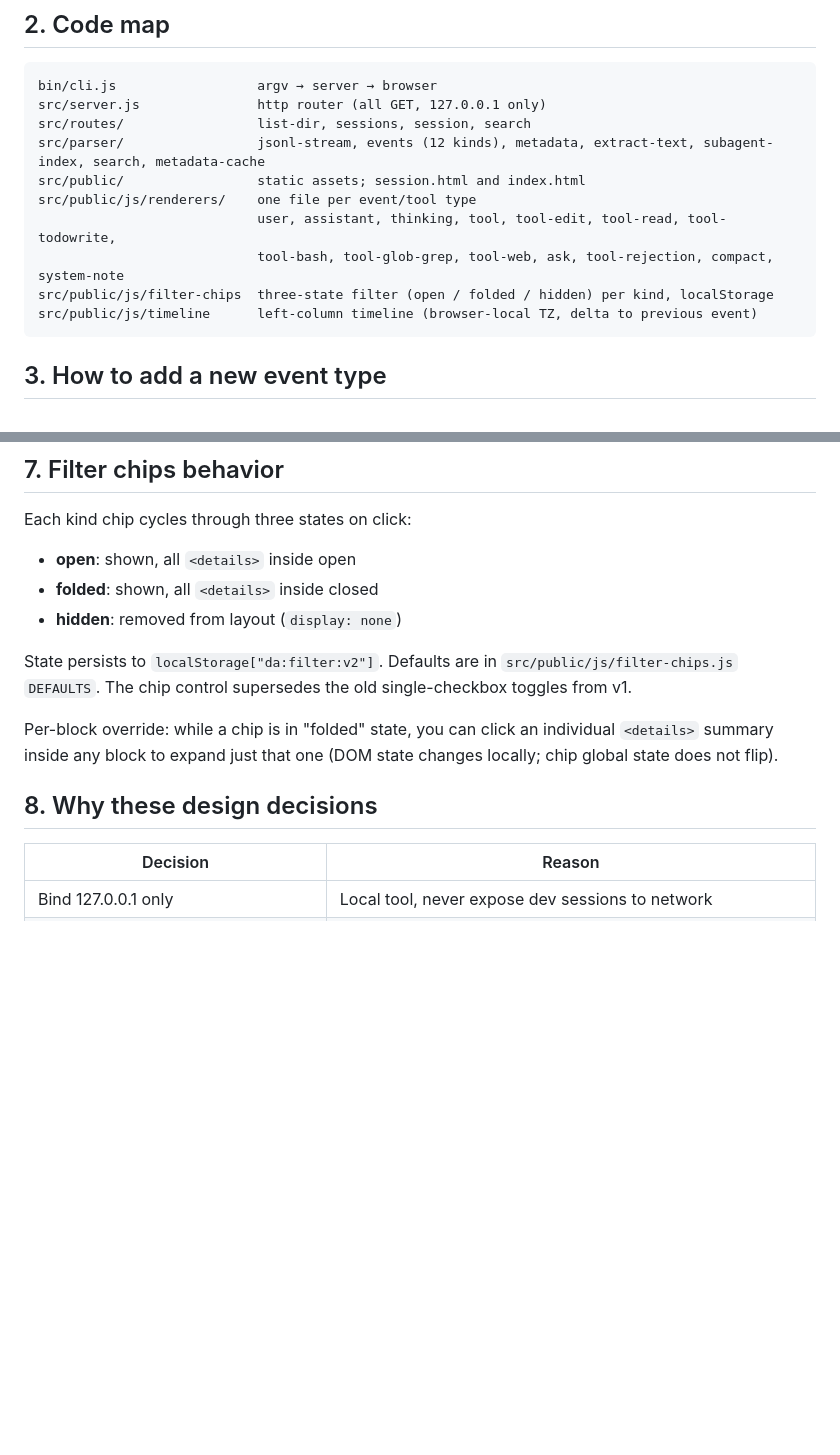
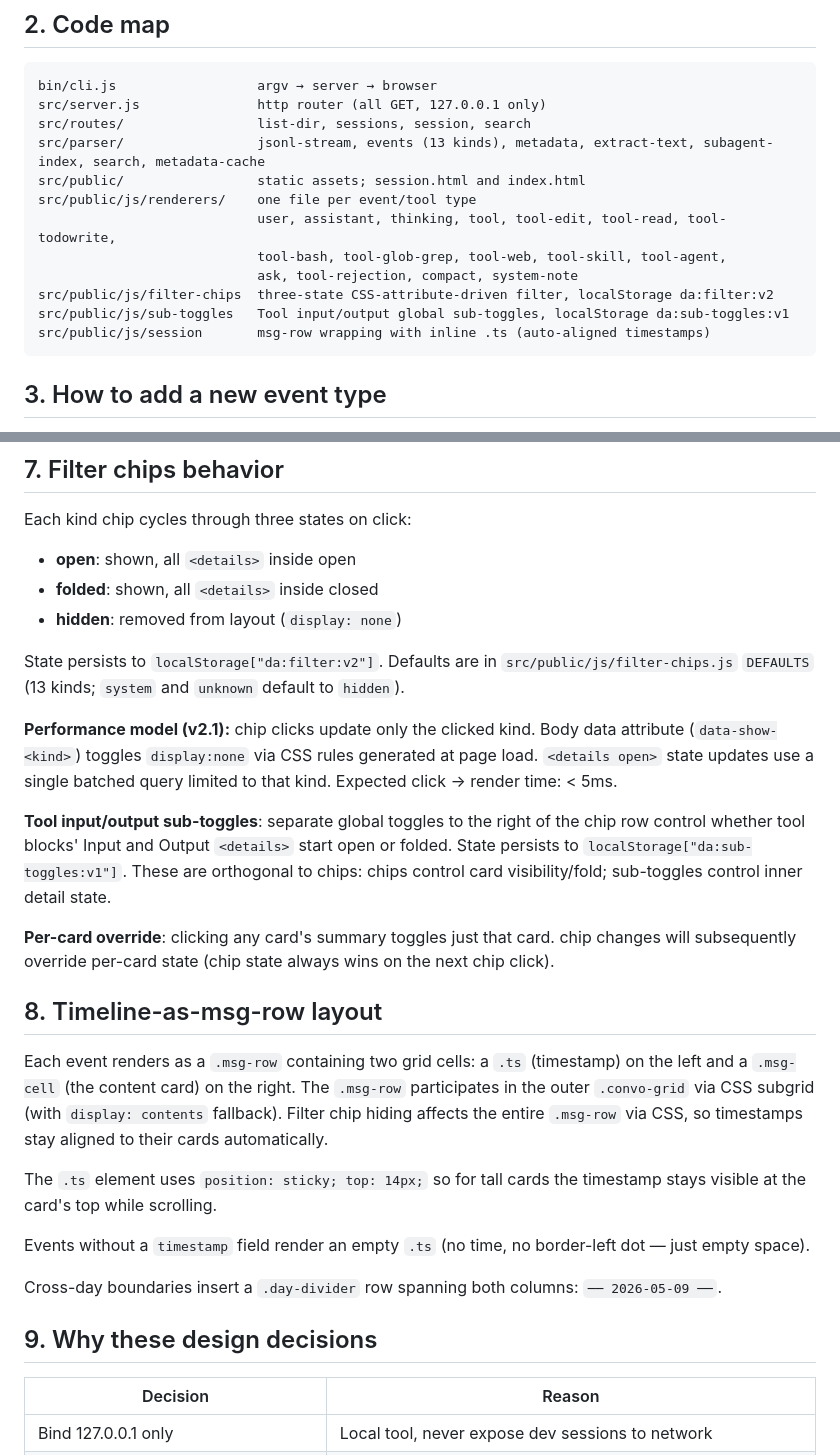
Before and after one commit to leoaday/dialog-analysis, a Markdown page: docs/debugging.md, 2 parts joined by grey strips. Rendered like a GitHub page; blank space fills up the shorter version.

Commit message:
docs: update debugging guide for v2.1 (compact kind, perf model, msg-row layout)

````diff
--- a/docs/debugging.md
+++ b/docs/debugging.md
@@ -20,13 +20,15 @@ node bin/cli.js --no-open   # start without launching browser
 bin/cli.js                  argv → server → browser
 src/server.js               http router (all GET, 127.0.0.1 only)
 src/routes/                 list-dir, sessions, session, search
-src/parser/                 jsonl-stream, events (12 kinds), metadata, extract-text, subagent-index, search, metadata-cache
+src/parser/                 jsonl-stream, events (13 kinds), metadata, extract-text, subagent-index, search, metadata-cache
 src/public/                 static assets; session.html and index.html
 src/public/js/renderers/    one file per event/tool type
                             user, assistant, thinking, tool, tool-edit, tool-read, tool-todowrite,
-                            tool-bash, tool-glob-grep, tool-web, ask, tool-rejection, compact, system-note
-src/public/js/filter-chips  three-state filter (open / folded / hidden) per kind, localStorage
-src/public/js/timeline      left-column timeline (browser-local TZ, delta to previous event)
+                            tool-bash, tool-glob-grep, tool-web, tool-skill, tool-agent,
+                            ask, tool-rejection, compact, system-note
+src/public/js/filter-chips  three-state CSS-attribute-driven filter, localStorage da:filter:v2
+src/public/js/sub-toggles   Tool input/output global sub-toggles, localStorage da:sub-toggles:v1
+src/public/js/session       msg-row wrapping with inline .ts (auto-aligned timestamps)
 ```
 
 ## 3. How to add a new event type
@@ -70,11 +72,25 @@ Each kind chip cycles through three states on click:
 - **folded**: shown, all `<details>` inside closed
 - **hidden**: removed from layout (`display: none`)
 
-State persists to `localStorage["da:filter:v2"]`. Defaults are in `src/public/js/filter-chips.js` `DEFAULTS`. The chip control supersedes the old single-checkbox toggles from v1.
+State persists to `localStorage["da:filter:v2"]`. Defaults are in `src/public/js/filter-chips.js` `DEFAULTS` (13 kinds; `system` and `unknown` default to `hidden`).
 
-Per-block override: while a chip is in "folded" state, you can click an individual `<details>` summary inside any block to expand just that one (DOM state changes locally; chip global state does not flip).
+**Performance model (v2.1):** chip clicks update only the clicked kind. Body data attribute (`data-show-<kind>`) toggles `display:none` via CSS rules generated at page load. `<details open>` state updates use a single batched query limited to that kind. Expected click → render time: < 5ms.
 
-## 8. Why these design decisions
+**Tool input/output sub-toggles**: separate global toggles to the right of the chip row control whether tool blocks' Input and Output `<details>` start open or folded. State persists to `localStorage["da:sub-toggles:v1"]`. These are orthogonal to chips: chips control card visibility/fold; sub-toggles control inner detail state.
+
+**Per-card override**: clicking any card's summary toggles just that card. chip changes will subsequently override per-card state (chip state always wins on the next chip click).
+
+## 8. Timeline-as-msg-row layout
+
+Each event renders as a `.msg-row` containing two grid cells: a `.ts` (timestamp) on the left and a `.msg-cell` (the content card) on the right. The `.msg-row` participates in the outer `.convo-grid` via CSS subgrid (with `display: contents` fallback). Filter chip hiding affects the entire `.msg-row` via CSS, so timestamps stay aligned to their cards automatically.
+
+The `.ts` element uses `position: sticky; top: 14px;` so for tall cards the timestamp stays visible at the card's top while scrolling.
+
+Events without a `timestamp` field render an empty `.ts` (no time, no border-left dot — just empty space).
+
+Cross-day boundaries insert a `.day-divider` row spanning both columns: `── 2026-05-09 ──`.
+
+## 9. Why these design decisions
 
 | Decision | Reason |
 |---|---|
````
